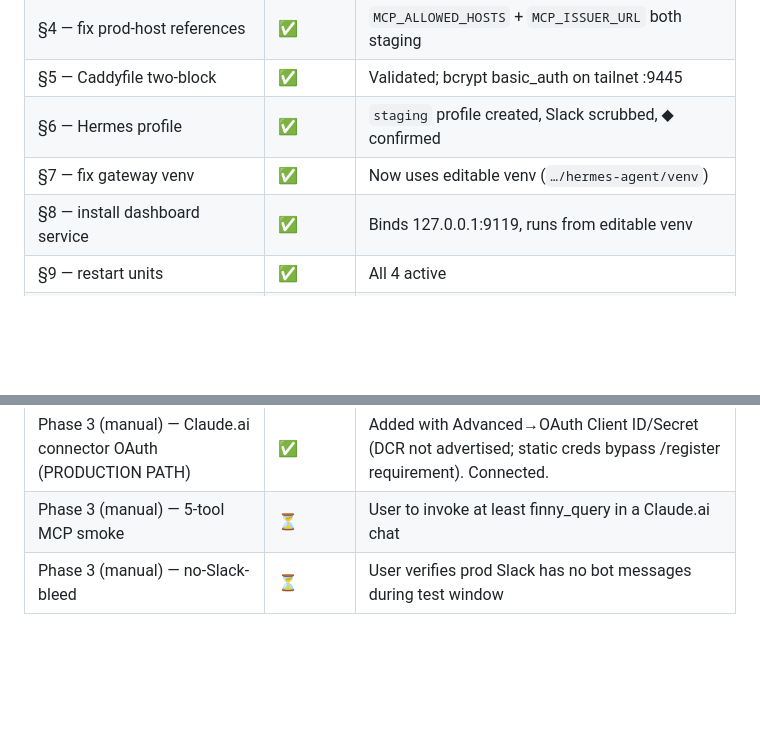
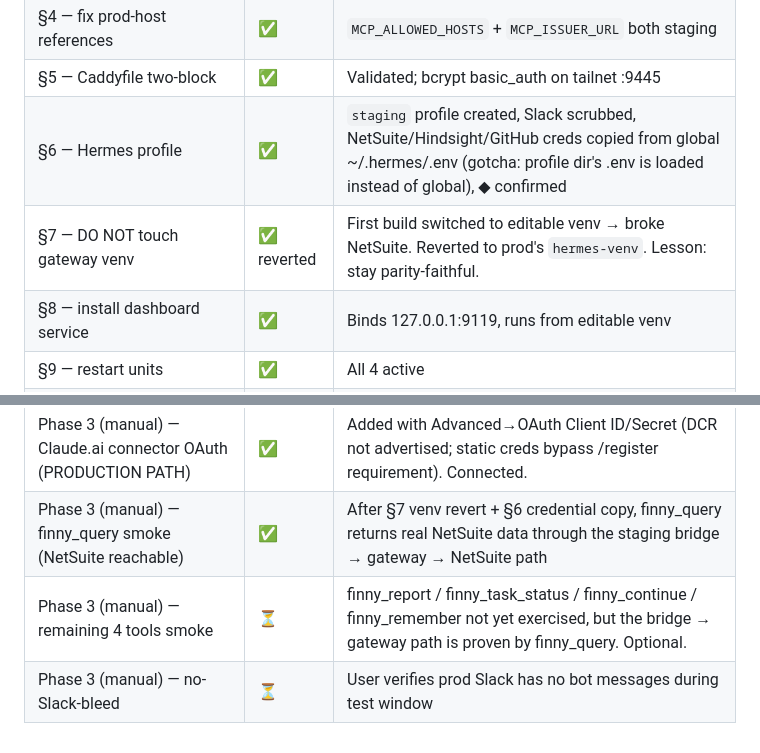
Before and after one commit to Postergully/finny-claude-plugin, a Markdown page: docs/staging/snapshot-refresh-checklist.md, 2 parts joined by grey strips. Drawn GitHub-style; blank space fills up the shorter version.

```diff
--- a/docs/staging/snapshot-refresh-checklist.md
+++ b/docs/staging/snapshot-refresh-checklist.md
@@ -292,13 +293,14 @@ curl -sSI https://finny.staging.11mirror.com/mcp | grep -iE 'www-authenticate|ht
 | §3 — fresh MCP OAuth | ✅ | Generated on box; Secrets Manager skipped (TODO v2) |
 | §4 — fix prod-host references | ✅ | `MCP_ALLOWED_HOSTS` + `MCP_ISSUER_URL` both staging |
 | §5 — Caddyfile two-block | ✅ | Validated; bcrypt basic_auth on tailnet :9445 |
-| §6 — Hermes profile | ✅ | `staging` profile created, Slack scrubbed, ◆ confirmed |
-| §7 — fix gateway venv | ✅ | Now uses editable venv (`…/hermes-agent/venv`) |
+| §6 — Hermes profile | ✅ | `staging` profile created, Slack scrubbed, NetSuite/Hindsight/GitHub creds copied from global ~/.hermes/.env (gotcha: profile dir's .env is loaded instead of global), ◆ confirmed |
+| §7 — DO NOT touch gateway venv | ✅ reverted | First build switched to editable venv → broke NetSuite. Reverted to prod's `hermes-venv`. Lesson: stay parity-faithful. |
 | §8 — install dashboard service | ✅ | Binds 127.0.0.1:9119, runs from editable venv |
 | §9 — restart units | ✅ | All 4 active |
 | Phase 3 (auto) — listeners + TLS + OAuth metadata + MCP 401 | ✅ | All green |
 | Phase 3 (manual) — desktop app remote backend connection | ✅ | "Connected to http://100.112.31.24:9119 · Hermes 0.14.0" — but chat runs locally per §8a |
 | Phase 3 (manual) — Caddyfile path filter caused OAuth fail | ✅ fixed | Original /mcp+/well-known filter swallowed /register etc. as empty 200; corrected to single proxy block matching prod |
 | Phase 3 (manual) — Claude.ai connector OAuth (PRODUCTION PATH) | ✅ | Added with Advanced→OAuth Client ID/Secret (DCR not advertised; static creds bypass /register requirement). Connected. |
-| Phase 3 (manual) — 5-tool MCP smoke | ⏳ | User to invoke at least finny_query in a Claude.ai chat |
+| Phase 3 (manual) — finny_query smoke (NetSuite reachable) | ✅ | After §7 venv revert + §6 credential copy, finny_query returns real NetSuite data through the staging bridge → gateway → NetSuite path |
+| Phase 3 (manual) — remaining 4 tools smoke | ⏳ | finny_report / finny_task_status / finny_continue / finny_remember not yet exercised, but the bridge → gateway path is proven by finny_query. Optional. |
 | Phase 3 (manual) — no-Slack-bleed | ⏳ | User verifies prod Slack has no bot messages during test window |
```
Also changed, not shown: other parts of docs/staging/snapshot-refresh-checklist.md (+39 -38 lines).
